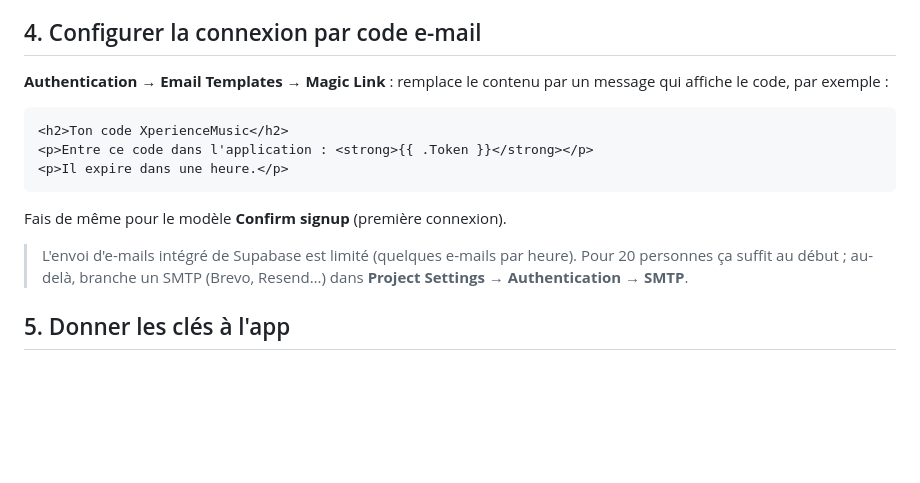
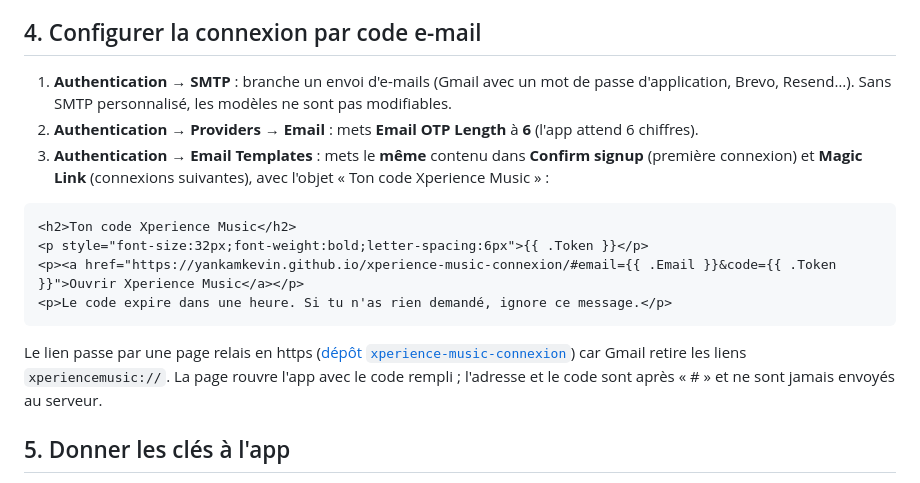
Before and after one commit to YANKAMKEVIN/XperienceMusic, a Markdown page: docs/supabase-setup.md, the part around the change. Rendered like a GitHub page; blank space fills up the shorter version.

Commit message:
Document the sign-in e-mail templates and relay page
Co-Authored-By: Claude Opus 5.5 <noreply@anthropic.com>

````diff
--- a/docs/supabase-setup.md
+++ b/docs/supabase-setup.md
@@ -40,20 +40,24 @@ viendra plus tard.
 
 ## 4. Configurer la connexion par code e-mail
 
-**Authentication → Email Templates → Magic Link** : remplace le contenu par un message qui
-affiche le code, par exemple :
+1. **Authentication → SMTP** : branche un envoi d'e-mails (Gmail avec un mot de passe
+   d'application, Brevo, Resend…). Sans SMTP personnalisé, les modèles ne sont pas modifiables.
+2. **Authentication → Providers → Email** : mets **Email OTP Length** à **6** (l'app attend 6 chiffres).
+3. **Authentication → Email Templates** : mets le **même** contenu dans **Confirm signup**
+   (première connexion) et **Magic Link** (connexions suivantes), avec l'objet
+   « Ton code Xperience Music » :
 
 ```html
-<h2>Ton code XperienceMusic</h2>
-<p>Entre ce code dans l'application : <strong>{{ .Token }}</strong></p>
-<p>Il expire dans une heure.</p>
+<h2>Ton code Xperience Music</h2>
+<p style="font-size:32px;font-weight:bold;letter-spacing:6px">{{ .Token }}</p>
+<p><a href="https://yankamkevin.github.io/xperience-music-connexion/#email={{ .Email }}&code={{ .Token }}">Ouvrir Xperience Music</a></p>
+<p>Le code expire dans une heure. Si tu n'as rien demandé, ignore ce message.</p>
 ```
 
-Fais de même pour le modèle **Confirm signup** (première connexion).
-
-> L'envoi d'e-mails intégré de Supabase est limité (quelques e-mails par heure). Pour 20
-> personnes ça suffit au début ; au-delà, branche un SMTP (Brevo, Resend…) dans
-> **Project Settings → Authentication → SMTP**.
+Le lien passe par une page relais en https
+([dépôt `xperience-music-connexion`](https://github.com/YANKAMKEVIN/xperience-music-connexion)) car
+Gmail retire les liens `xperiencemusic://`. La page rouvre l'app avec le code rempli ; l'adresse et
+le code sont après « # » et ne sont jamais envoyés au serveur.
 
 ## 5. Donner les clés à l'app
 
````
